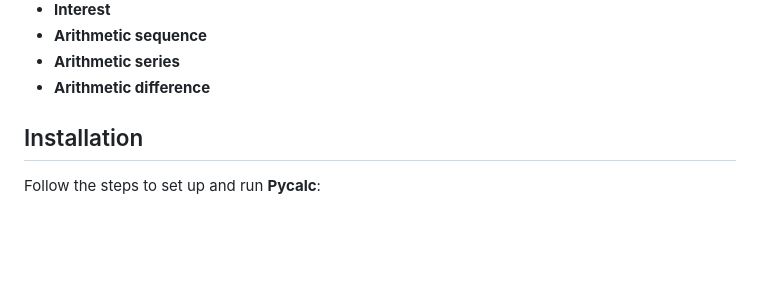
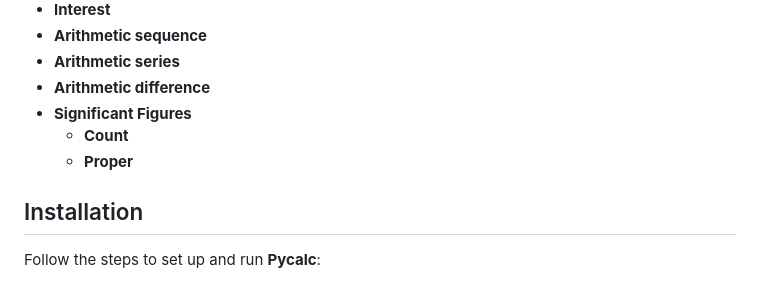
Before and after one commit to an0nym9/pycalc, a Markdown page: README.md, the part around the change. GitHub-like rendering; blank space fills up the shorter version.

Commit message:
docs(README): update features section

```diff
--- a/README.md
+++ b/README.md
@@ -48,6 +48,9 @@ Here are the features this program currently supports. If you need more details
 * **Arithmetic sequence**
 * **Arithmetic series**
 * **Arithmetic difference**
+* **Significant Figures**
+    * **Count**
+    * **Proper**
 
 ## Installation
 
```
